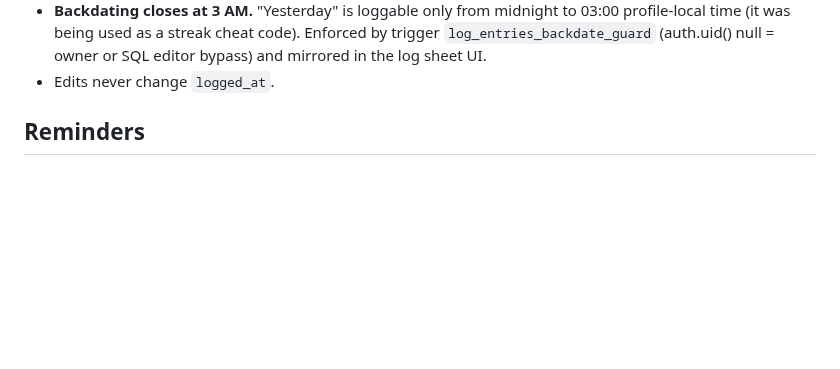
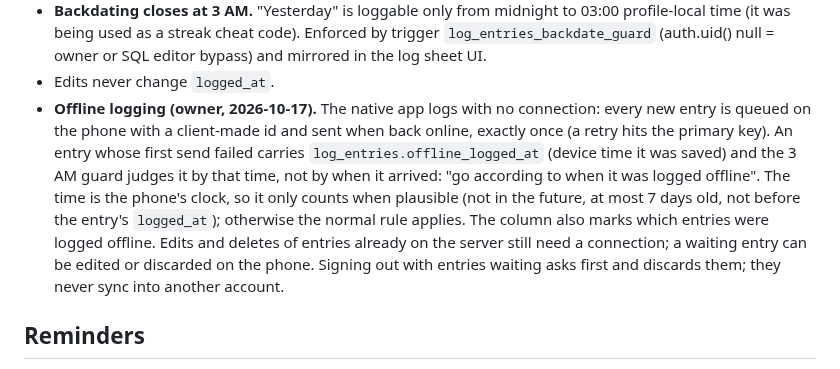
Before and after one commit to danyalkn/iqra, a Markdown page: docs/DECISIONS.md, the part around the change. Rendered like a GitHub page; blank space fills up the shorter version.

Commit message:
docs(decisions): offline logging and the offline-time 3 AM rule
Records the owner's 2026-10-17 call (judge a late offline entry by when it
was logged offline) with the plausibility bound the session chose inside
it, and the v1 scope (only new entries queue; sign-out asks, never syncs
into another account), so a later session does not "fix" it back to the
strict rule.

Co-Authored-By: Claude Opus 5.5 <noreply@anthropic.com>

```diff
--- a/docs/DECISIONS.md
+++ b/docs/DECISIONS.md
@@ -46,6 +46,19 @@ When the code and this file disagree, this file wins; ask the owner.
   Enforced by trigger `log_entries_backdate_guard` (auth.uid() null = owner
   or SQL editor bypass) and mirrored in the log sheet UI.
 - Edits never change `logged_at`.
+- **Offline logging (owner, 2026-10-17).** The native app logs with no
+  connection: every new entry is queued on the phone with a client-made id
+  and sent when back online, exactly once (a retry hits the primary key).
+  An entry whose first send failed carries `log_entries.offline_logged_at`
+  (device time it was saved) and the 3 AM guard judges it by that time,
+  not by when it arrived: "go according to when it was logged offline".
+  The time is the phone's clock, so it only counts when plausible (not in
+  the future, at most 7 days old, not before the entry's `logged_at`);
+  otherwise the normal rule applies. The column also marks which entries
+  were logged offline. Edits and deletes of entries already on the server
+  still need a connection; a waiting entry can be edited or discarded on
+  the phone. Signing out with entries waiting asks first and discards
+  them; they never sync into another account.
 
 ## Reminders
 
```
